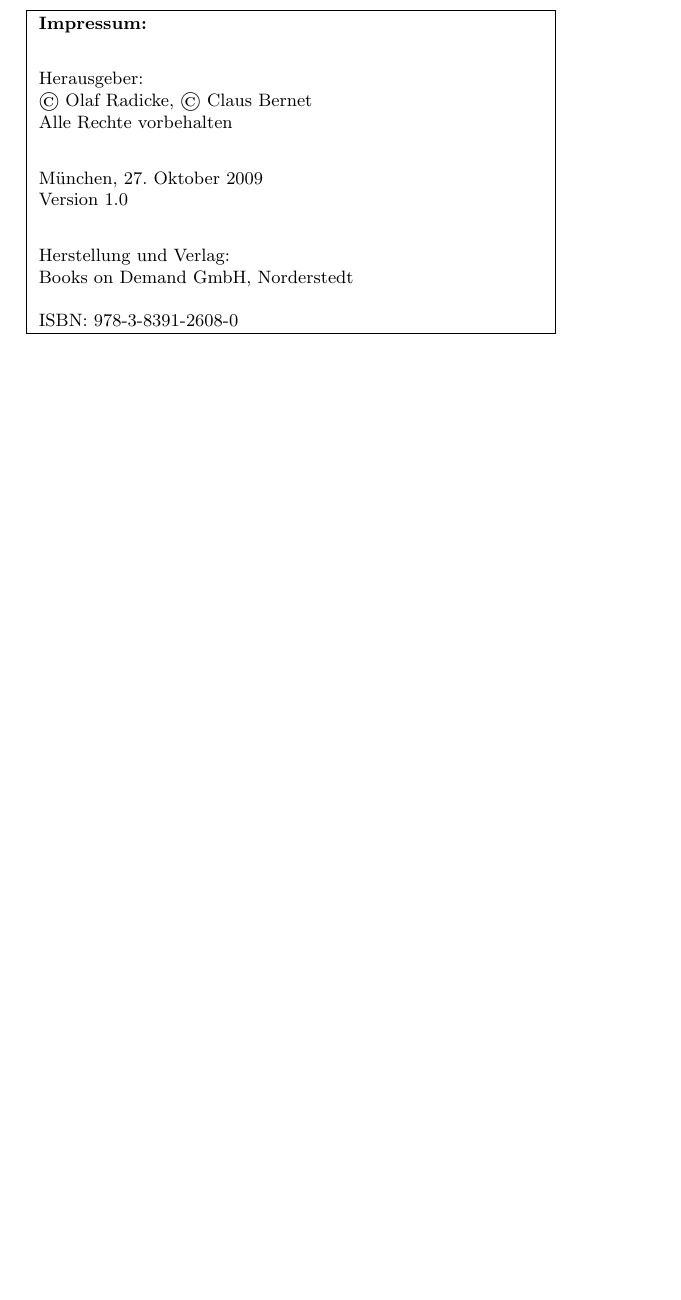
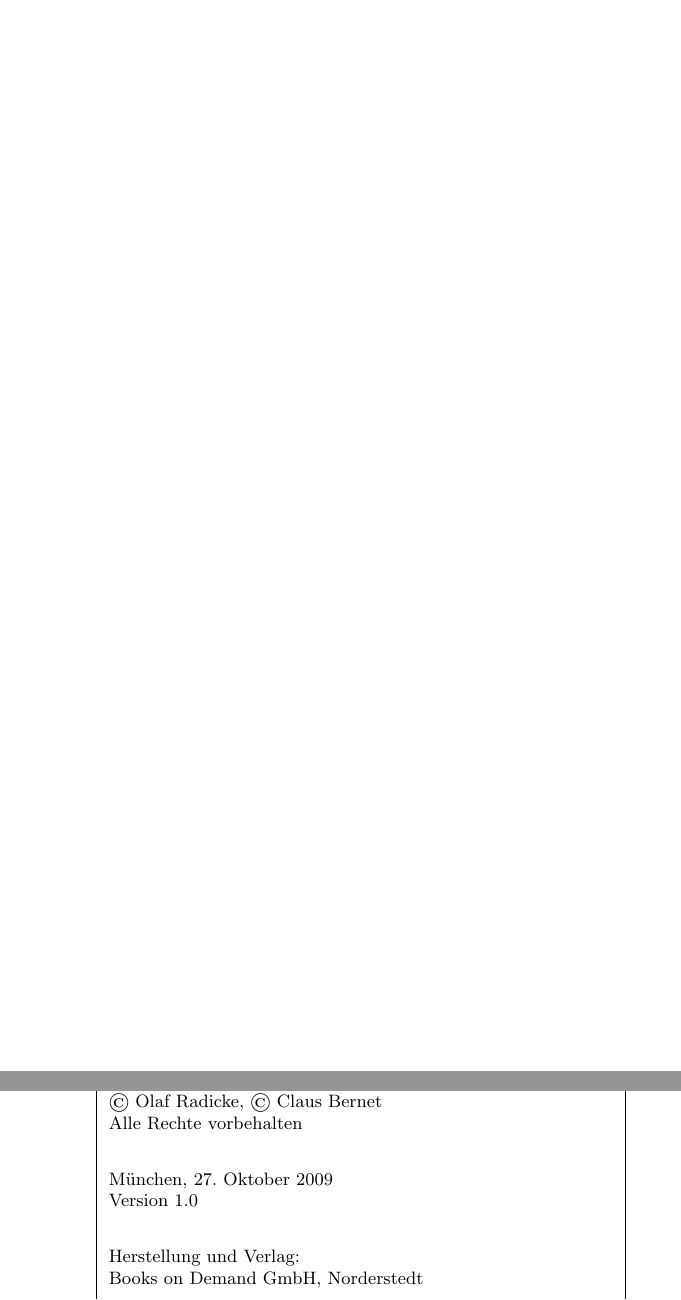
Before and after one commit to OlafRadicke/penn_okkk, a LaTeX thesis (main.tex): part of page 369 of 369 before the commit and two parts of pages 369 and 370 of 370 after it, the two joined at a grey line, cut at the place of the change, the shorter picture padded with empty space. Compiled offline with pdfLaTeX.

Commit message:
Leere Seite eingefühgt und Seiten-Stiel bei Impressum verändert.

```diff
--- a/main.tex
+++ b/main.tex
@@ -173,7 +173,9 @@
 \addcontentsline{toc}{chapter}{\protect\numberline{12}{Über Claus Bernet}}
 \include{claus_vita}
-
-\pagebreak
+% \newpage
+% \pagebreak
+% \cleardoublepage
+\null\newpage
 \vspace{\fill}
 
 \fbox{
```
Also changed, not shown: main.tex (2 more changed lines).
